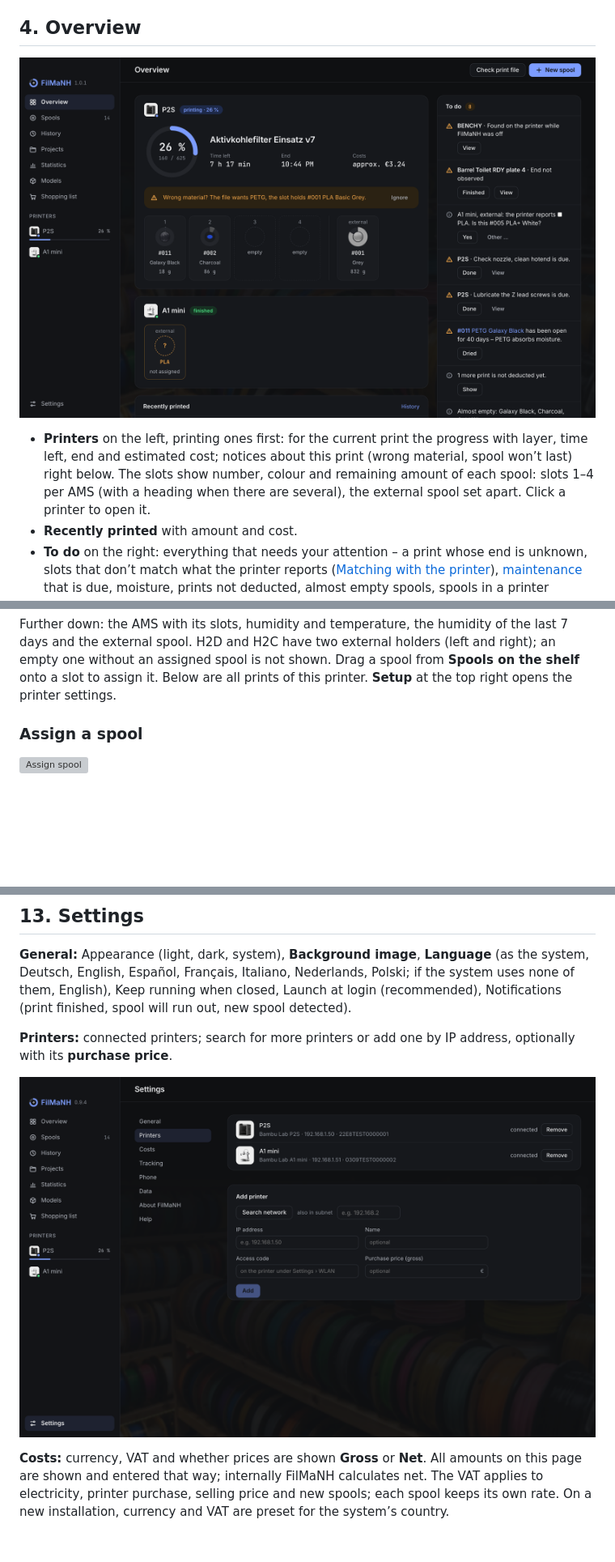
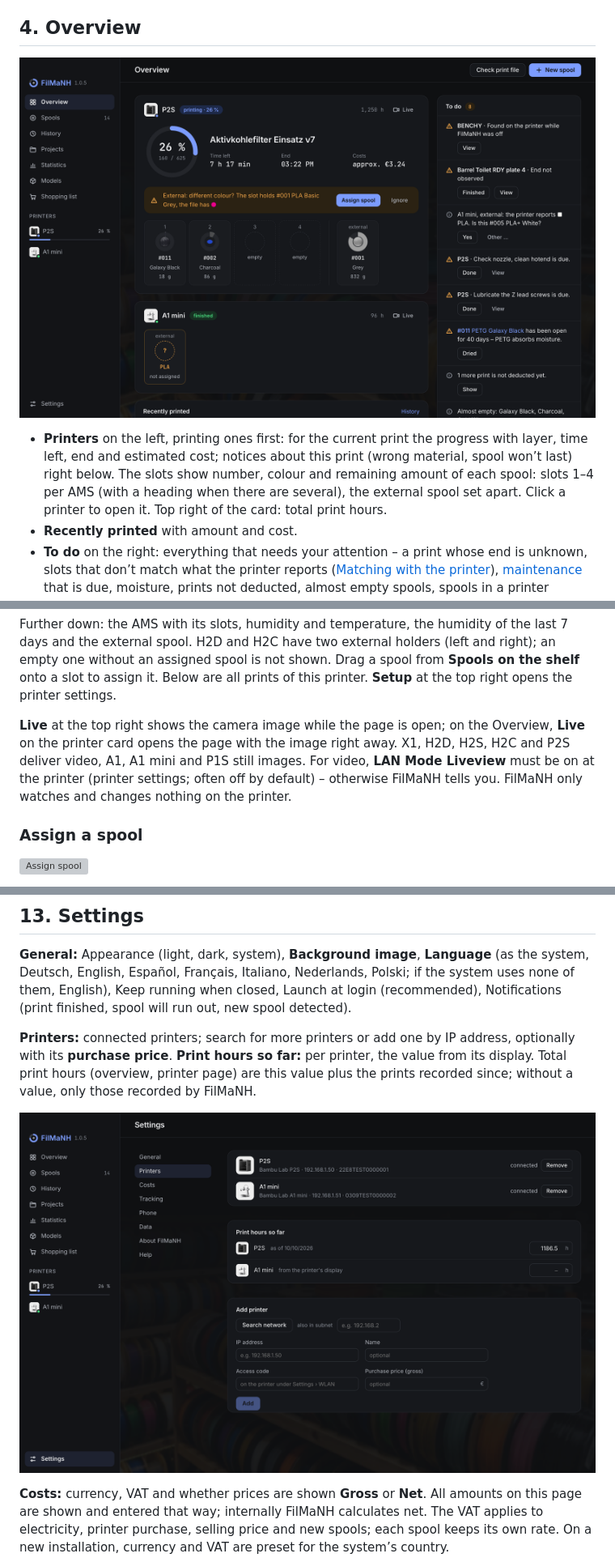
Before and after one commit to NikolausH76/FilMaNH, a Markdown page: handbook/README.md, 3 parts joined by grey strips. Shown at 81% size. Rendered like a GitHub page; pictures changed too: handbook/images/01-uebersicht.png, handbook/images/22-einst-drucker.png; blank space fills up the shorter version; grey boxes are pictures that could not be loaded.

```diff
--- a/handbook/README.md
+++ b/handbook/README.md
@@ -90,6 +90,7 @@ Finally, FilMaNH asks for the **electricity price** per kWh (for the electricity
   estimated cost; notices about this print (wrong material, spool won’t last) right below. The slots show number,
   colour and remaining amount of each spool: slots 1–4 per AMS (with a heading when there are several), the external
   spool set apart. Click a printer to open it.
+  Top right of the card: total print hours.
 - **Recently printed** with amount and cost.
 - **To do** on the right: everything that needs your attention – a print whose end is unknown, slots that don’t match
   what the printer reports ([Matching with the printer](#matching-with-the-printer)), [maintenance](#maintenance) that
@@ -226,6 +227,10 @@ When a print starts, FilMaNH checks:
 Further down: the AMS with its slots, humidity and temperature, the humidity of the last 7 days and the external
 spool. H2D and H2C have two external holders (left and right); an empty one without an assigned spool is not shown. Drag a spool from **Spools on the shelf** onto a slot to assign it. Below are all prints of this printer.
 **Setup** at the top right opens the printer settings.
+
+**Live** at the top right shows the camera image while the page is open; on the Overview, **Live** on the printer
+card opens the page with the image right away. X1, H2D, H2S, H2C and P2S deliver video, A1, A1 mini and P1S still
+images. For video, **LAN Mode Liveview** must be on at the printer (printer settings; often off by default) – otherwise FilMaNH tells you. FilMaNH only watches and changes nothing on the printer.
 
 ### Assign a spool
 
@@ -411,6 +416,8 @@ login (recommended), Notifications (print finished, spool will run out, new spoo
 
 **Printers:** connected printers; search for more printers or add one by IP address, optionally with its **purchase
 price**.
+**Print hours so far:** per printer, the value from its display. Total print hours (overview, printer page) are
+this value plus the prints recorded since; without a value, only those recorded by FilMaNH.
 
 ![Printer settings](images/22-einst-drucker.png)
 
```
Also changed, not shown: handbuch/README.md (+7 -0 lines), handbook/images/10-drucker.png, 3 other files.
